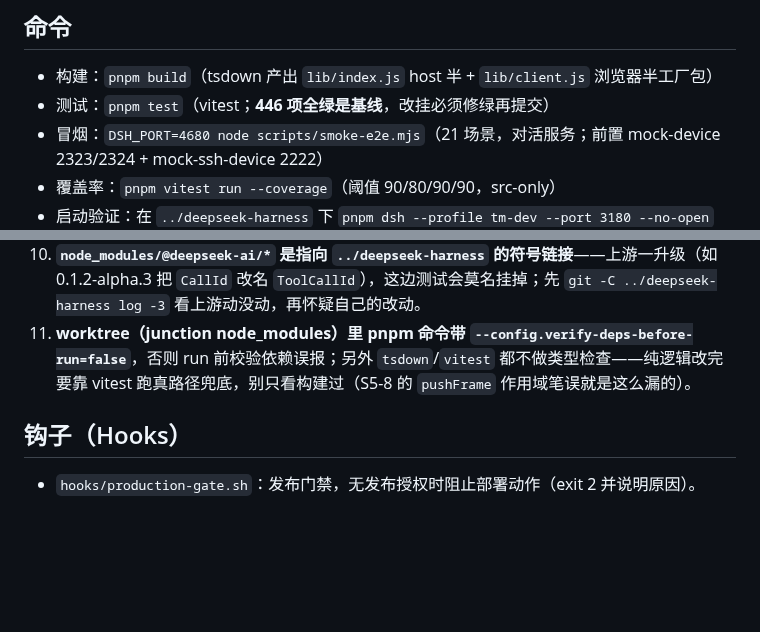
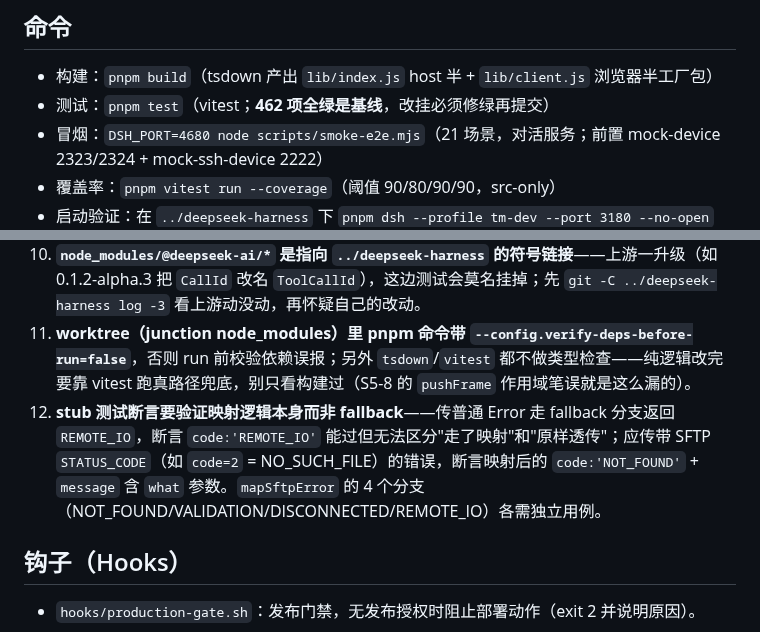
Before and after one commit to peng7peng/dsh-terminal-manager, a Markdown page: CLAUDE.md, 2 parts joined by grey strips. Drawn GitHub-style; blank space fills up the shorter version.

```diff
--- a/CLAUDE.md
+++ b/CLAUDE.md
@@ -6,7 +6,7 @@
 ## 命令
 
 - 构建：`pnpm build`（tsdown 产出 `lib/index.js` host 半 + `lib/client.js` 浏览器半工厂包）
-- 测试：`pnpm test`（vitest；**446 项全绿是基线**，改挂必须修绿再提交）
+- 测试：`pnpm test`（vitest；**462 项全绿是基线**，改挂必须修绿再提交）
 - 冒烟：`DSH_PORT=4680 node scripts/smoke-e2e.mjs`（21 场景，对活服务；前置 mock-device 2323/2324 + mock-ssh-device 2222）
 - 覆盖率：`pnpm vitest run --coverage`（阈值 90/80/90/90，src-only）
 - 启动验证：在 `../deepseek-harness` 下 `pnpm dsh --profile tm-dev --port 3180 --no-open`
@@ -50,6 +50,7 @@ host 半：三个门（AI 工具 B6 / 指令通道 B7a / 数据流通道 B7b）
 9. **用户数据（连接/收藏等）存后端不存浏览器 localStorage**——localStorage 跟着浏览器走，DSH 重启/换浏览器/清缓存就丢。后端落盘到 `~/.dsh/terminal-manager/connections.json`（`ConnectionConfig` 字段）。向后兼容：旧数据缺字段按"未显式 false = 默认在收藏"处理（`c.favorited !== false`）。
 10. **`node_modules/@deepseek-ai/*` 是指向 `../deepseek-harness` 的符号链接**——上游一升级（如 0.1.2-alpha.3 把 `CallId` 改名 `ToolCallId`），这边测试会莫名挂掉；先 `git -C ../deepseek-harness log -3` 看上游动没动，再怀疑自己的改动。
 11. **worktree（junction node_modules）里 pnpm 命令带 `--config.verify-deps-before-run=false`**，否则 run 前校验依赖误报；另外 `tsdown`/`vitest` 都不做类型检查——纯逻辑改完要靠 vitest 跑真路径兜底，别只看构建过（S5-8 的 `pushFrame` 作用域笔误就是这么漏的）。
+12. **stub 测试断言要验证映射逻辑本身而非 fallback**——传普通 Error 走 fallback 分支返回 `REMOTE_IO`，断言 `code:'REMOTE_IO'` 能过但无法区分"走了映射"和"原样透传"；应传带 SFTP `STATUS_CODE`（如 `code=2` = NO_SUCH_FILE）的错误，断言映射后的 `code:'NOT_FOUND'` + `message` 含 `what` 参数。`mapSftpError` 的 4 个分支（NOT_FOUND/VALIDATION/DISCONNECTED/REMOTE_IO）各需独立用例。
 
 ## 钩子（Hooks）
 
```
Also changed, not shown: plan.md (+8 -2 lines).
